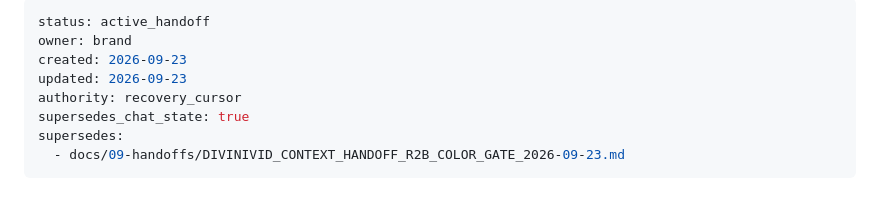
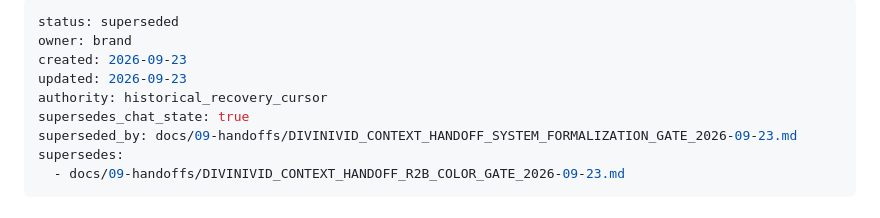
Before and after one commit to Picazo333/agency-foundation, a Markdown page: docs/09-handoffs/DIVINIVID_CONTEXT_HANDOFF_R3R4R5_CLUSTER_2026-09-23.md, the part around the change. Rendered like a GitHub page.

Commit message:
handoff(divinivid): supersede formalization cluster cursor

```diff
--- a/docs/09-handoffs/DIVINIVID_CONTEXT_HANDOFF_R3R4R5_CLUSTER_2026-09-23.md
+++ b/docs/09-handoffs/DIVINIVID_CONTEXT_HANDOFF_R3R4R5_CLUSTER_2026-09-23.md
@@ -1,10 +1,11 @@
 ---
-status: active_handoff
+status: superseded
 owner: brand
 created: 2026-09-23
 updated: 2026-09-23
-authority: recovery_cursor
+authority: historical_recovery_cursor
 supersedes_chat_state: true
+superseded_by: docs/09-handoffs/DIVINIVID_CONTEXT_HANDOFF_SYSTEM_FORMALIZATION_GATE_2026-09-23.md
 supersedes:
   - docs/09-handoffs/DIVINIVID_CONTEXT_HANDOFF_R2B_COLOR_GATE_2026-09-23.md
 ---
```
